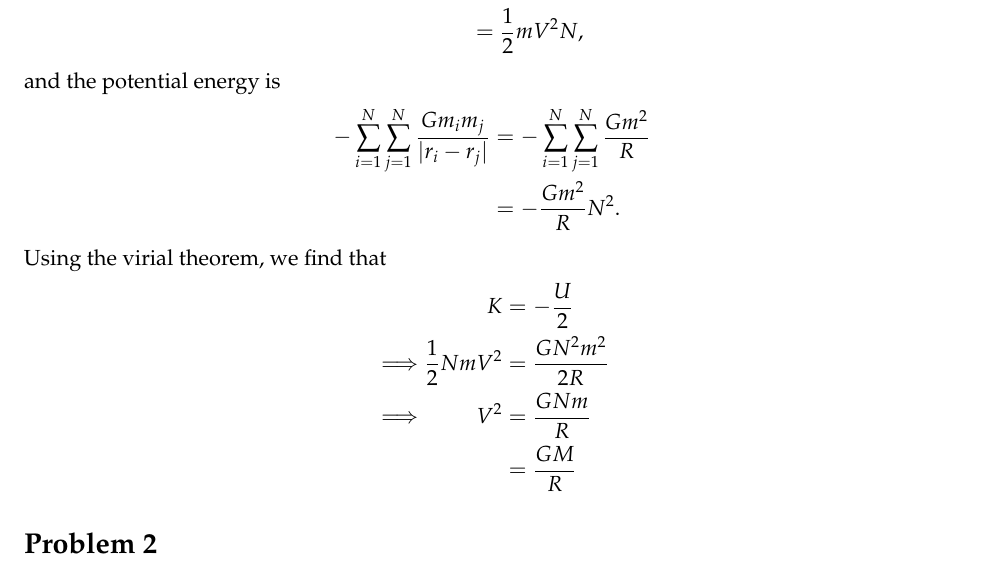
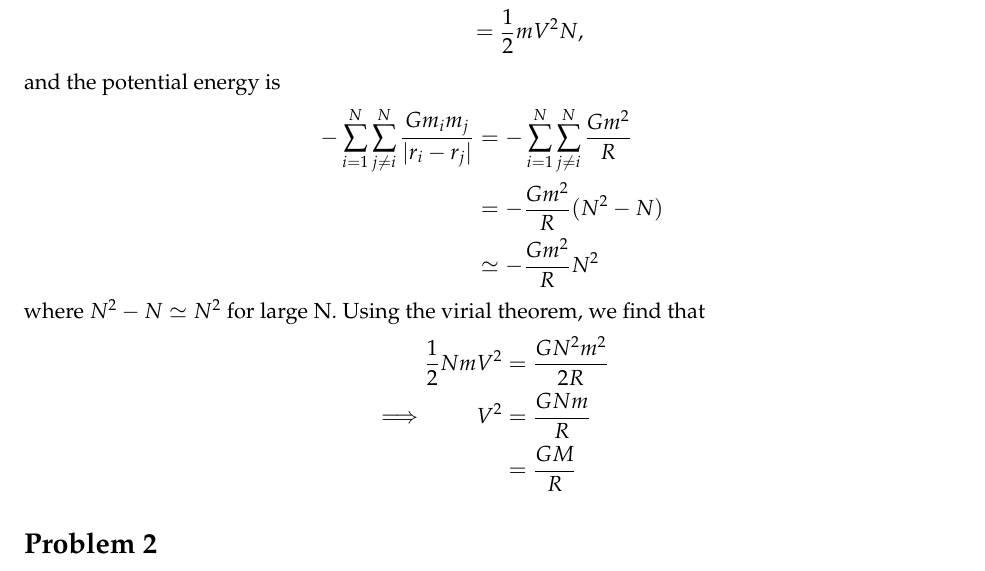
Before and after one commit to al-jshen/AST222, a LaTeX document (a3/a3.tex): part of page 1 of 6, cut so that both start at the same text. Compiled offline with pdfLaTeX.

Commit message:
a3 finalized

```diff
--- a/a3/a3.tex
+++ b/a3/a3.tex
@@ -57,14 +57,13 @@ Given that all stars have the same mass $m$, and $Nm=M$, and all stars have a me
 
 and the potential energy is
 \begin{align*}
-    -\sum^N_{i=1}\sum^N_{j=1}\frac{Gm_im_j}{|r_i-r_j|} &= -\sum^N_{i=1}\sum^N_{j=1}\frac{Gm^2}{R} \\
-    &= -\frac{Gm^2}{R}N^2.
+    -\sum^N_{i=1}\sum^N_{j\neq i}\frac{Gm_im_j}{|r_i-r_j|} &= -\sum^N_{i=1}\sum^N_{j\neq i}\frac{Gm^2}{R} \\
+    &= -\frac{Gm^2}{R}(N^2-N) \\
+    &\simeq -\frac{Gm^2}RN^2
 \end{align*}
-
-Using the virial theorem, we find that
+where $N^2-N \simeq N^2$ for large N. Using the virial theorem, we find that
 \begin{alignat*}{2}
-    &&K &= -\frac{U}{2} \\
-    \implies&& \frac{1}{2}NmV^2 &= \frac{GN^2m^2}{2R} \\
+    && \frac{1}{2}NmV^2 &= \frac{GN^2m^2}{2R} \\
     \implies&& V^2 &= \frac{GNm}{R} \\
     &&&=\frac{GM}{R}
 \end{alignat*}
```
Also changed, not shown: a3/a3.pdf, 4 other files.
